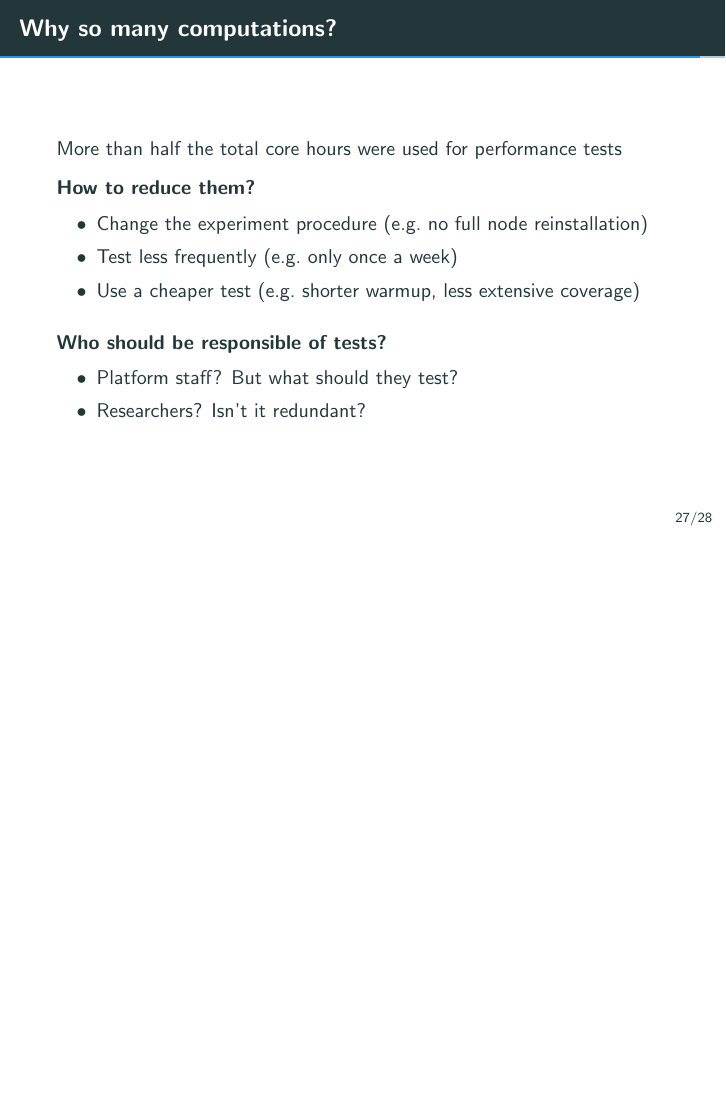
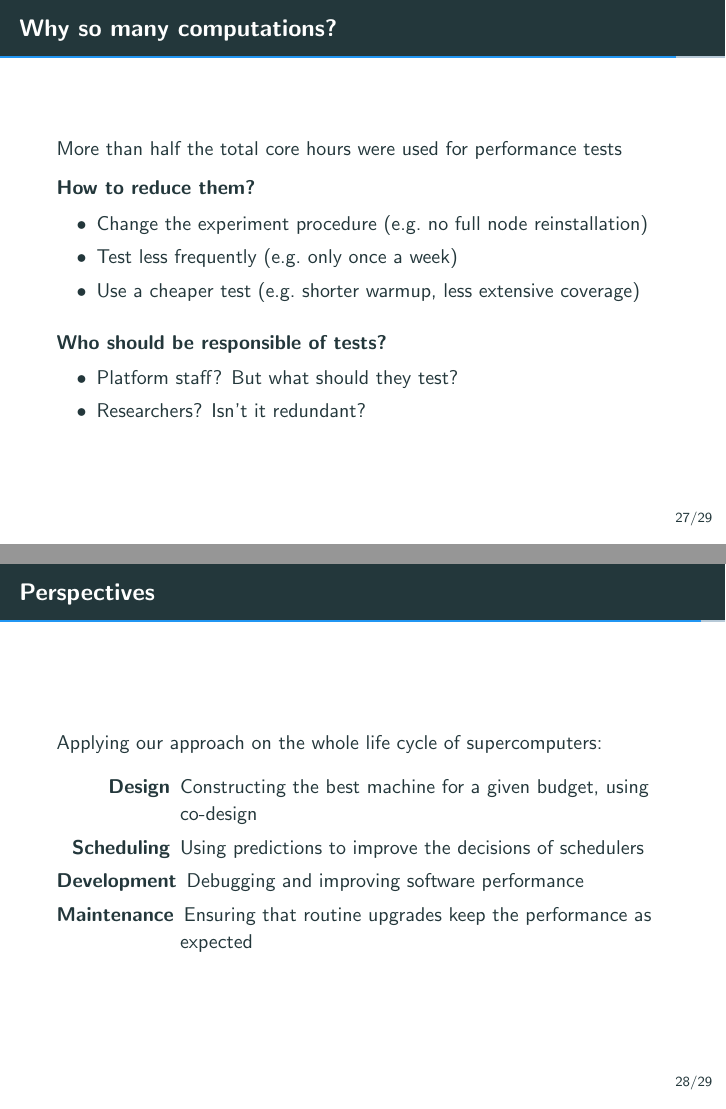
Before and after one commit to Ezibenroc/thesis, LaTeX slides (slides.tex): page 83 of 84 before the commit and pages 83 and 84 of 85 after it, the two joined at a grey line, the shorter picture padded with empty space. Compiled offline with pdfLaTeX.

Commit message:
Perspectives

```diff
--- a/slides.tex
+++ b/slides.tex
@@ -695,6 +695,16 @@
     \end{block}
 \end{frame}
 
+\begin{frame}{Perspectives}
+    Applying our approach on the whole life cycle of supercomputers:
+    \begin{description}
+        \item[Design] Constructing the best machine for a given budget, using co-design
+        \item[Scheduling] Using predictions to improve the decisions of schedulers
+        \item[Development] Debugging and improving software performance
+        \item[Maintenance] Ensuring that routine upgrades keep the performance as expected
+    \end{description}
+\end{frame}
+
 % See:
 %   https://academia.stackexchange.com/a/88068/37904
 %   https://unix.stackexchange.com/a/277987/106103
```
